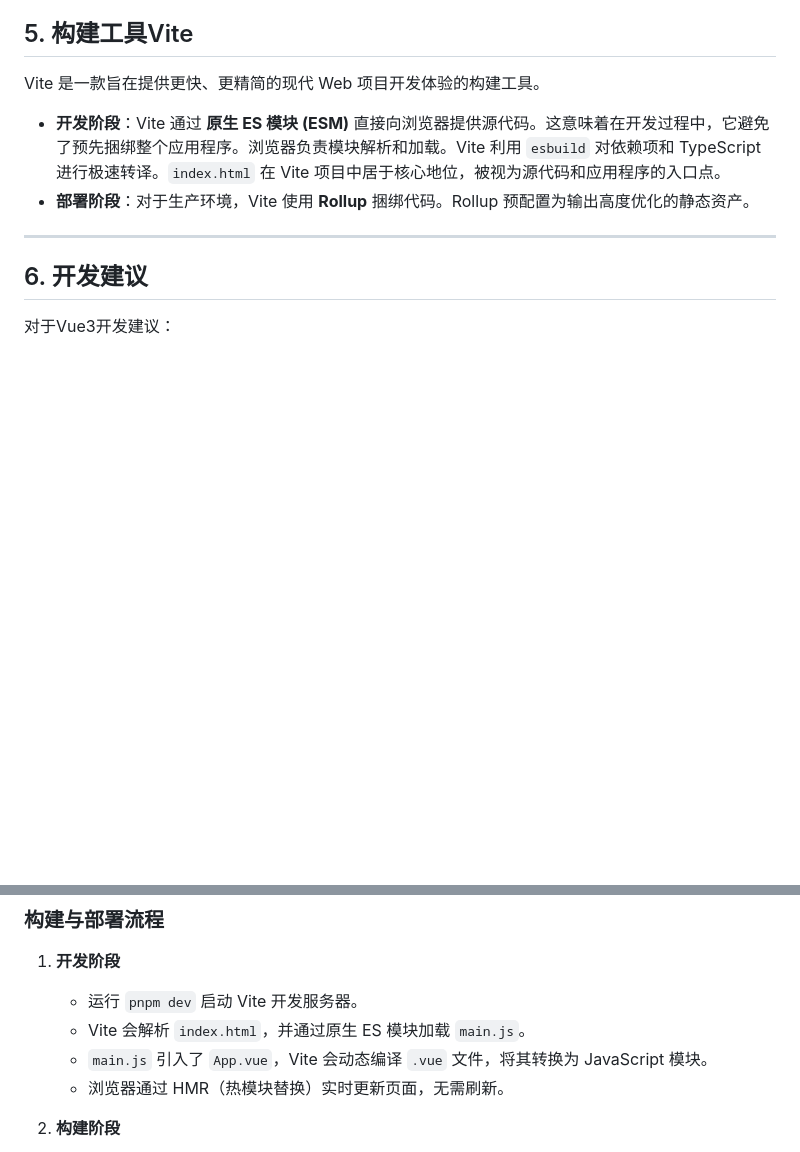
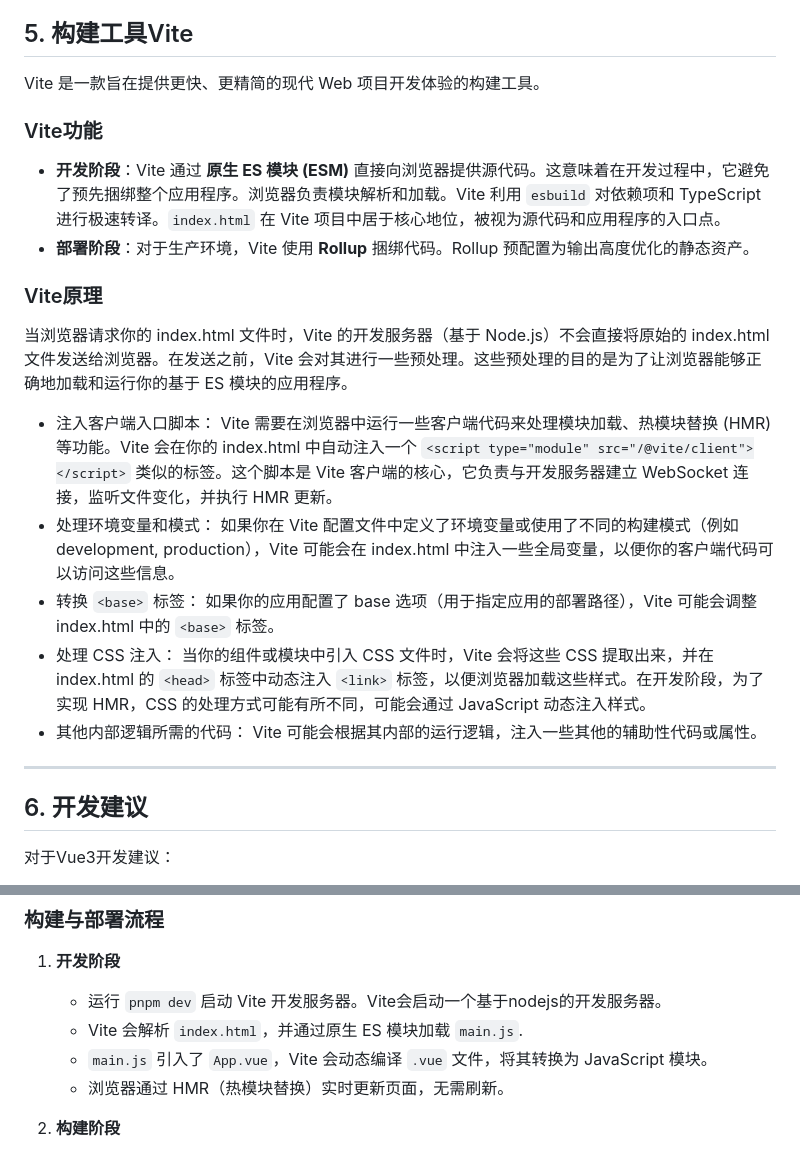
Before and after one commit to thisinnocence/js-notes, a Markdown page: notes/Vue的机制原理.md, 2 parts joined by grey strips. Rendered like a GitHub page; blank space fills up the shorter version.

Commit message:
add vite.

```diff
--- a/notes/Vue的机制原理.md
+++ b/notes/Vue的机制原理.md
@@ -81,8 +81,20 @@ setup() {
 
 Vite 是一款旨在提供更快、更精简的现代 Web 项目开发体验的构建工具。
 
+### Vite功能
+
 - **开发阶段**：Vite 通过 **原生 ES 模块 (ESM)** 直接向浏览器提供源代码。这意味着在开发过程中，它避免了预先捆绑整个应用程序。浏览器负责模块解析和加载。Vite 利用 `esbuild` 对依赖项和 TypeScript 进行极速转译。`index.html` 在 Vite 项目中居于核心地位，被视为源代码和应用程序的入口点。
 - **部署阶段**：对于生产环境，Vite 使用 **Rollup** 捆绑代码。Rollup 预配置为输出高度优化的静态资产。
+
+### Vite原理
+
+当浏览器请求你的 index.html 文件时，Vite 的开发服务器（基于 Node.js）不会直接将原始的 index.html 文件发送给浏览器。在发送之前，Vite 会对其进行一些预处理。这些预处理的目的是为了让浏览器能够正确地加载和运行你的基于 ES 模块的应用程序。
+
+- 注入客户端入口脚本： Vite 需要在浏览器中运行一些客户端代码来处理模块加载、热模块替换 (HMR) 等功能。Vite 会在你的 index.html 中自动注入一个 `<script type="module" src="/@vite/client"></script>` 类似的标签。这个脚本是 Vite 客户端的核心，它负责与开发服务器建立 WebSocket 连接，监听文件变化，并执行 HMR 更新。
+- 处理环境变量和模式： 如果你在 Vite 配置文件中定义了环境变量或使用了不同的构建模式（例如 development, production），Vite 可能会在 index.html 中注入一些全局变量，以便你的客户端代码可以访问这些信息。
+- 转换 `<base>` 标签： 如果你的应用配置了 base 选项（用于指定应用的部署路径），Vite 可能会调整 index.html 中的 `<base>` 标签。
+- 处理 CSS 注入： 当你的组件或模块中引入 CSS 文件时，Vite 会将这些 CSS 提取出来，并在 index.html 的 `<head>` 标签中动态注入 `<link>` 标签，以便浏览器加载这些样式。在开发阶段，为了实现 HMR，CSS 的处理方式可能有所不同，可能会通过 JavaScript 动态注入样式。
+- 其他内部逻辑所需的代码： Vite 可能会根据其内部的运行逻辑，注入一些其他的辅助性代码或属性。
 
 ---
 
@@ -142,8 +154,8 @@ $ tree .
 ### 构建与部署流程
 
 1. **开发阶段**
-   - 运行 `pnpm dev` 启动 Vite 开发服务器。
-   - Vite 会解析 `index.html`，并通过原生 ES 模块加载 `main.js`。
+   - 运行 `pnpm dev` 启动 Vite 开发服务器。Vite会启动一个基于nodejs的开发服务器。
+   - Vite 会解析 `index.html`，并通过原生 ES 模块加载 `main.js`.
    - `main.js` 引入了 `App.vue`，Vite 会动态编译 `.vue` 文件，将其转换为 JavaScript 模块。
    - 浏览器通过 HMR（热模块替换）实时更新页面，无需刷新。
 
```
